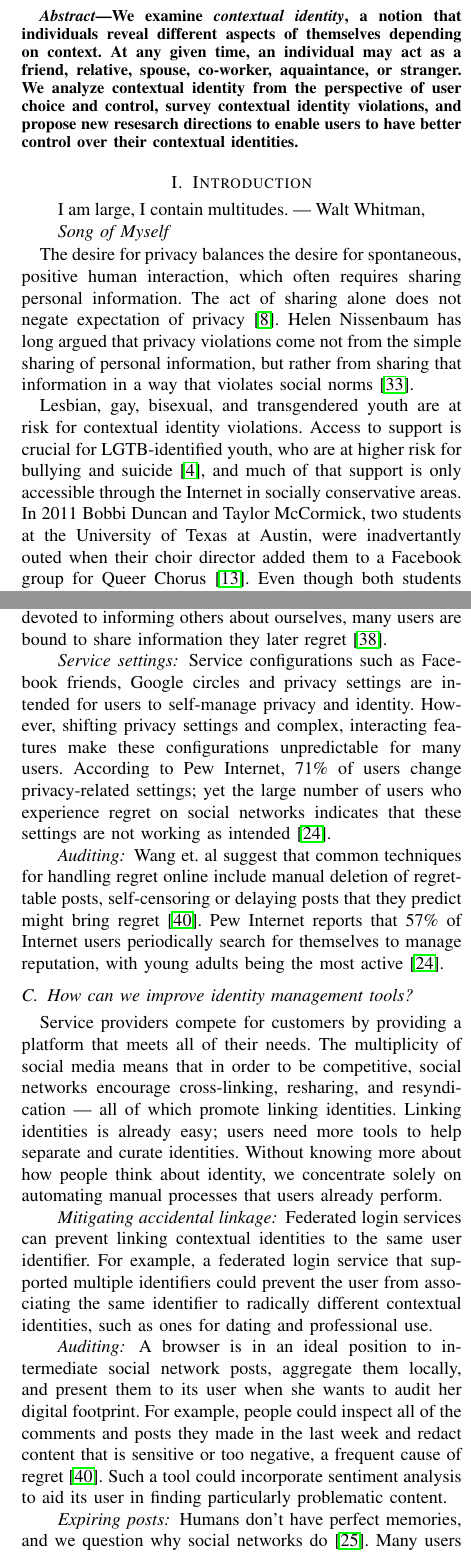
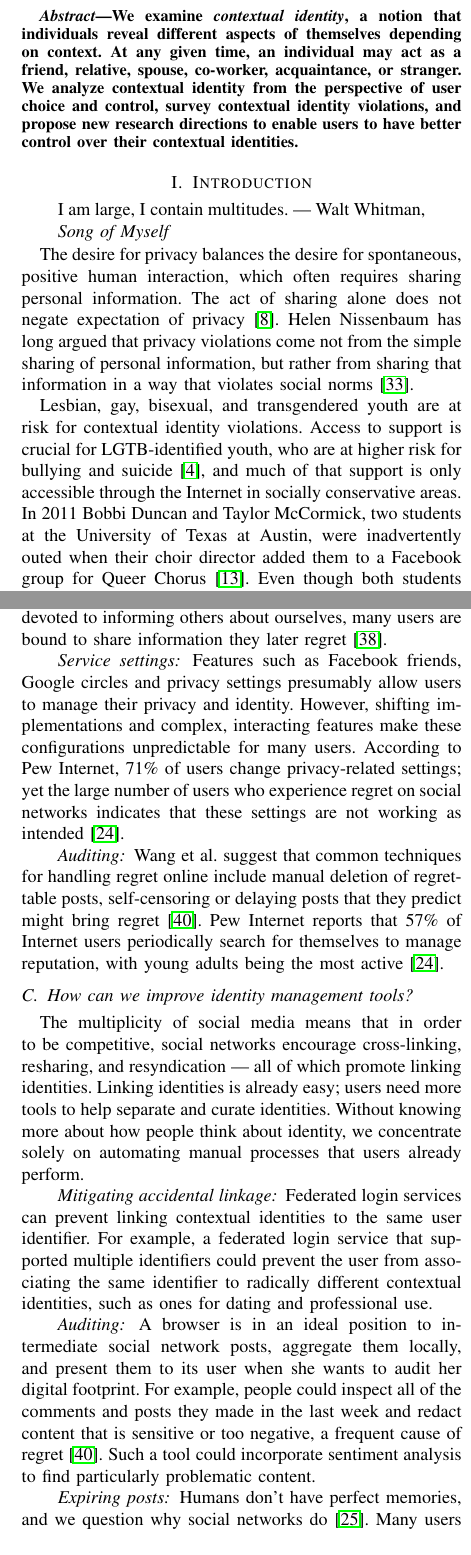
Before and after one commit to monicachew/contextual-identity, a LaTeX paper (paper.tex): two parts of the columns of pages 1 and 4 of 5, joined at a grey line, cut so that both start at the same text. Compiled offline with pdfLaTeX.

Commit message:
ispell, last read through (probably)

```diff
--- a/paper.tex
+++ b/paper.tex
@@ -32,9 +32,9 @@
 \begin{abstract}
 We examine \textit{contextual identity}, a notion that individuals reveal
 different aspects of themselves depending on context. At any given time,
-an individual may act as a friend, relative, spouse, co-worker, aquaintance, or
+an individual may act as a friend, relative, spouse, co-worker, acquaintance, or
 stranger. We analyze contextual identity from the perspective of user choice
-and control, survey contextual identity violations, and propose new resesarch
+and control, survey contextual identity violations, and propose new research
 directions to enable users to have better control over their contextual
 identities.
 \end{abstract}
@@ -58,7 +58,7 @@ identity violations.  Access to support is crucial for LGTB-identified youth,
 who are at higher risk for bullying and suicide~\cite{hrc}, and
 much of that support is only accessible through the Internet in socially
 conservative areas. In 2011 Bobbi Duncan and Taylor McCormick, two
-students at the University of Texas at Austin, were inadvertantly outed when
+students at the University of Texas at Austin, were inadvertently outed when
 their choir director added them to a Facebook group for Queer
 Chorus~\cite{fowler}. Even though both students had blocked their parents from
 seeing any personal posts revealing their sexuality, Queer Chorus is a
@@ -356,15 +356,15 @@ Given the large number of social network users and that 30-40\% of spoken
 communication is devoted to informing others about ourselves, many users are
 bound to share information they later regret~\cite{tamir}.
 
-\paragraph{Service settings} Service configurations such as Facebook friends,
-Google circles and privacy settings are intended for users to self-manage
-privacy and identity. However, shifting privacy settings and complex,
+\paragraph{Service settings} Features such as Facebook friends,
+Google circles and privacy settings presumably allow users to manage their
+privacy and identity. However, shifting implementations and complex,
 interacting features make these configurations unpredictable for many users.
 According to Pew Internet, 71\% of users change privacy-related settings; yet
 the large number of users who experience regret on social networks indicates
 that these settings are not working as intended~\cite{pew3}.
 
-\paragraph{Auditing} Wang et. al suggest that common techniques
+\paragraph{Auditing} Wang et al.~suggest that common techniques
 for handling regret online include manual deletion of regret- table posts,
 self-censoring or delaying posts that they predict might bring
 regret~\cite{wang}. Pew Internet reports that 57\% of Internet users
@@ -373,8 +373,7 @@ being the most active~\cite{pew3}.
 
 \subsection{How can we improve identity management tools?}
 
-Service providers compete for customers by providing a platform that
-meets all of their needs.  The multiplicity of social media means that
+The multiplicity of social media means that
 in order to be competitive, social networks encourage cross-linking,
 resharing, and resyndication --- all of which promote linking identities.
 Linking identities is already easy;
@@ -394,7 +393,7 @@ posts, aggregate them locally, and present them to its user when she wants to
 audit her digital footprint.  For example, people could inspect all of the
 comments and posts they made in the last week and redact content that is
 sensitive or too negative, a frequent cause of regret~\cite{wang}.
-Such a tool could incorporate sentiment analysis to aid its user in finding
+Such a tool could incorporate sentiment analysis to find
 particularly problematic content.
 
 \paragraph{Expiring posts}
```
Also changed, not shown: paper.tex (4 more changed lines).
